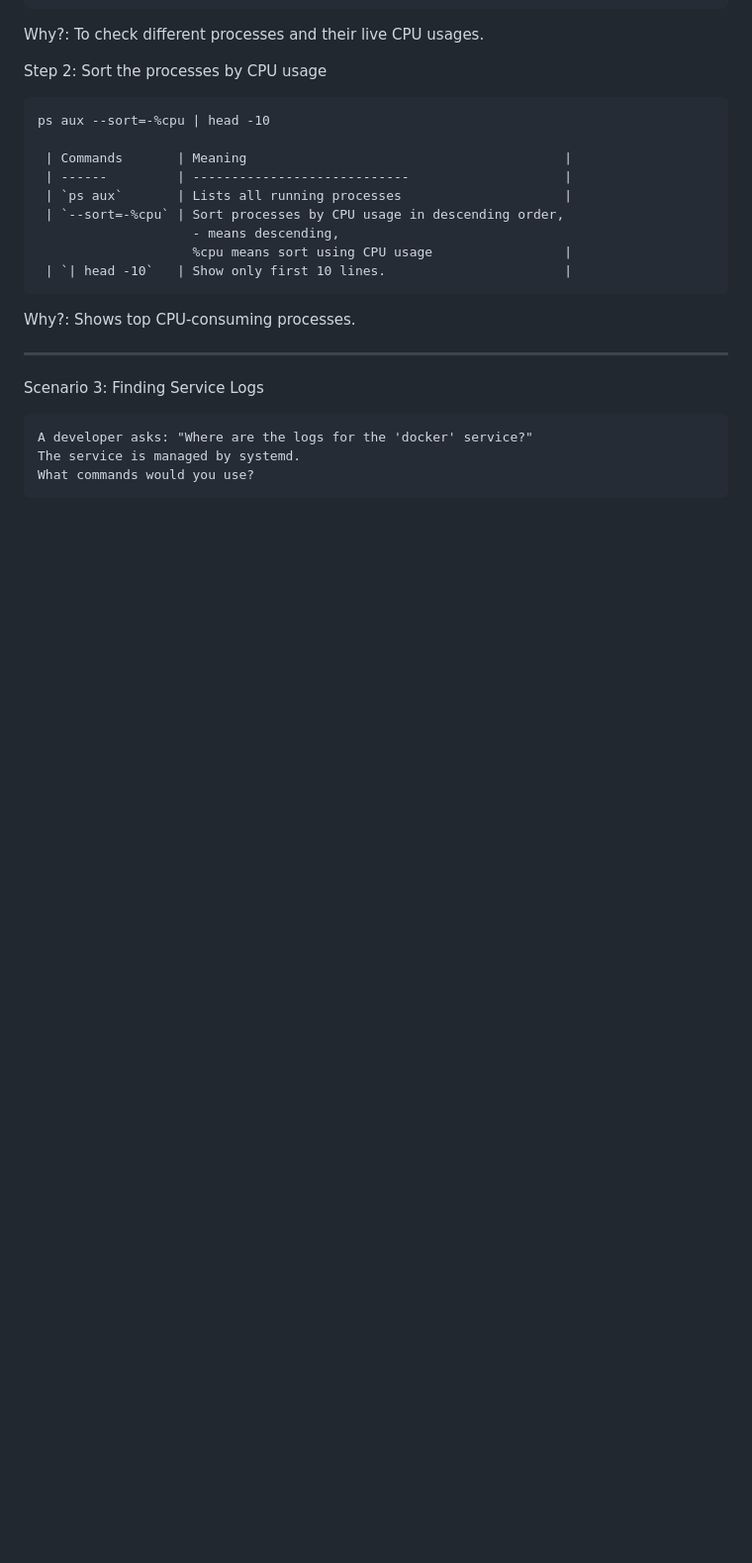
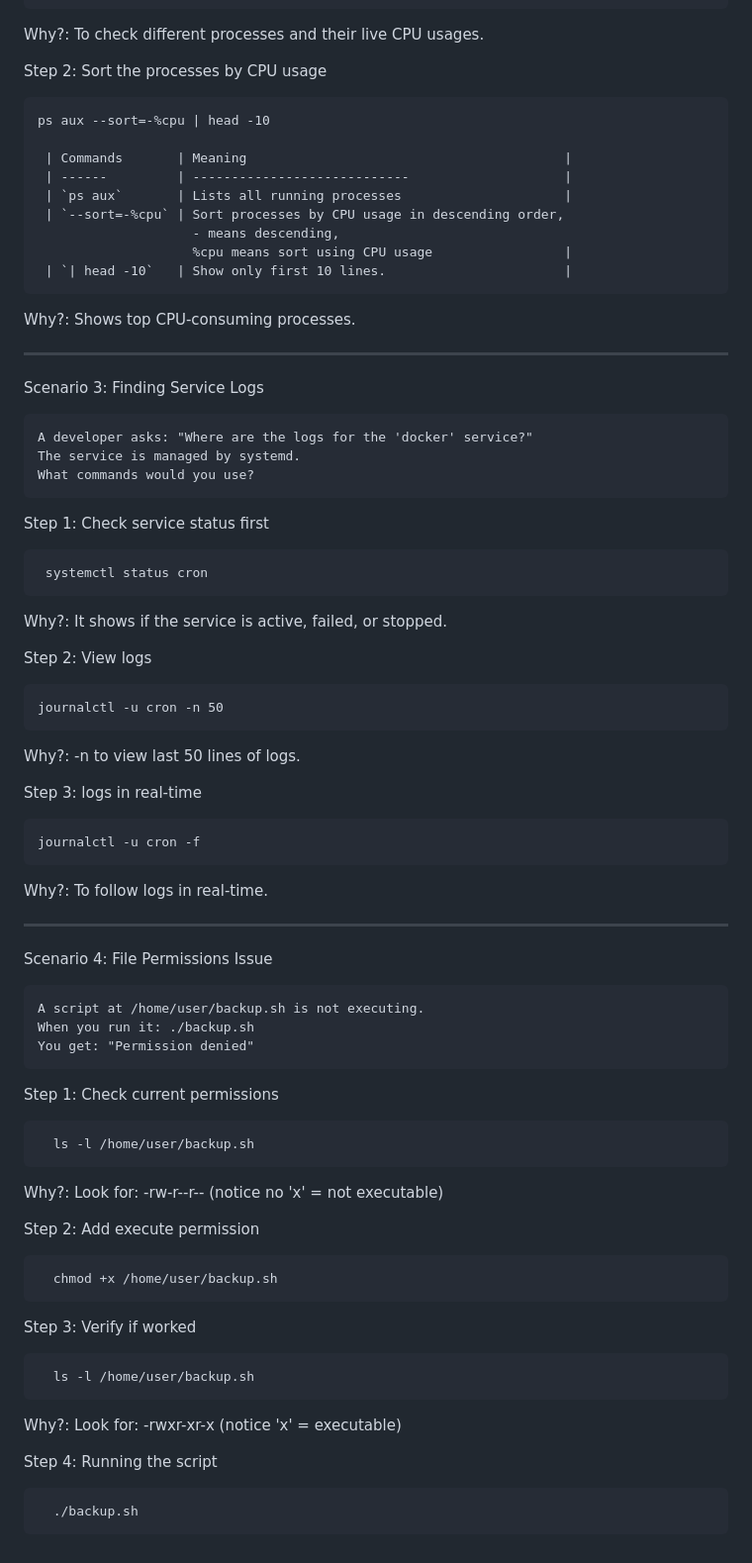
Before and after one commit to tejasbijawe07/DevOps-Practice, a Markdown page: Linux/day04-Scenario based Practice/README.md, the part around the change. Shown at 99% size. Drawn GitHub-style; blank space fills up the shorter version.

Commit message:
Linux Scenario based practice

```diff
--- a/Linux/day04-Scenario based Practice/README.md
+++ b/Linux/day04-Scenario based Practice/README.md
@@ -112,3 +112,50 @@ Scenario 3: Finding Service Logs
     A developer asks: "Where are the logs for the 'docker' service?"
     The service is managed by systemd.
     What commands would you use?
+
+Step 1: Check service status first
+
+     systemctl status cron
+
+Why?: It shows if the service is active, failed, or stopped.
+
+Step 2: View logs
+
+    journalctl -u cron -n 50
+
+Why?: -n to view last 50 lines of logs.
+
+Step 3: logs in real-time
+
+    journalctl -u cron -f
+
+Why?: To follow logs in real-time.
+
+---
+
+Scenario 4: File Permissions Issue
+
+    A script at /home/user/backup.sh is not executing.
+    When you run it: ./backup.sh
+    You get: "Permission denied"
+
+
+ Step 1: Check current permissions
+
+      ls -l /home/user/backup.sh
+
+Why?: Look for: -rw-r--r-- (notice no 'x' = not executable)
+
+ Step 2: Add execute permission
+
+      chmod +x /home/user/backup.sh
+
+Step 3: Verify if worked
+
+      ls -l /home/user/backup.sh
+
+Why?: Look for: -rwxr-xr-x (notice 'x' = executable)
+
+Step 4: Running the script
+
+      ./backup.sh
```
